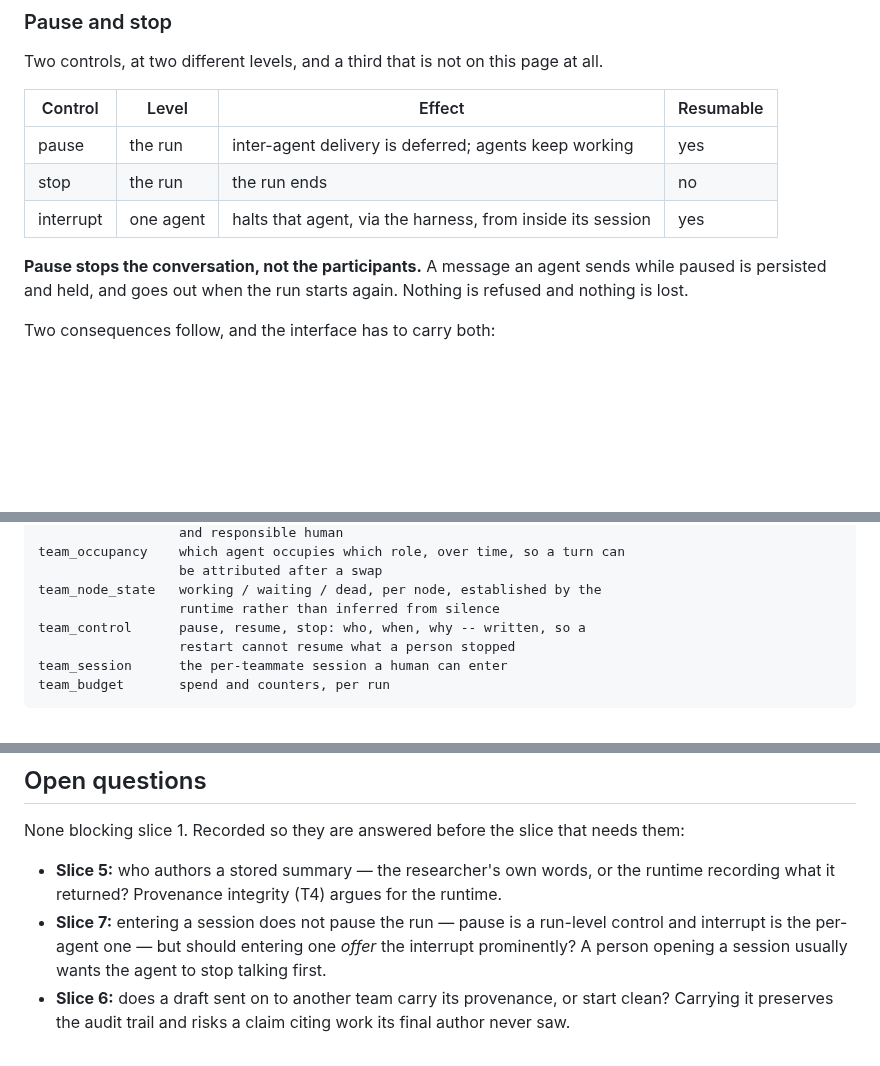
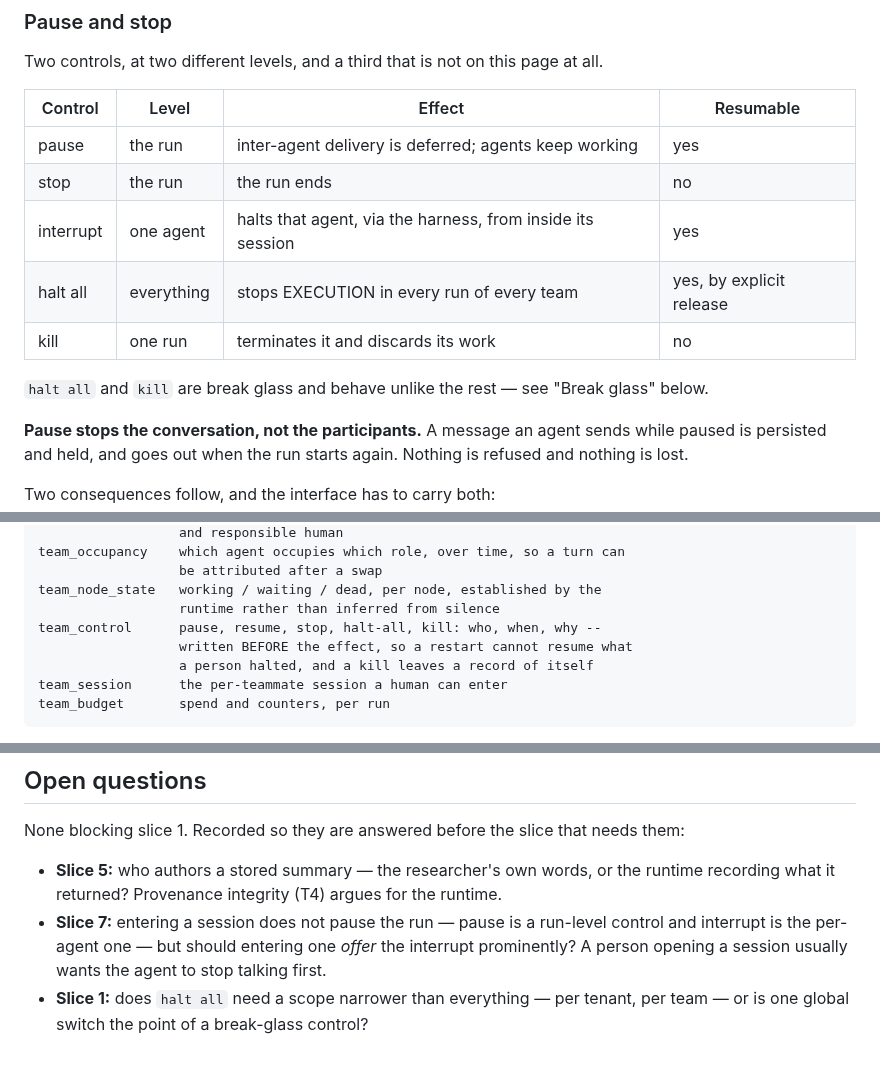
Before and after one commit to ferrosadb/ferrosa-memory, a Markdown page: specs/designs/2026-08-25-team-runtime.md, 3 parts joined by grey strips. Rendered like a GitHub page; blank space fills up the shorter version.

```diff
--- a/specs/designs/2026-08-25-team-runtime.md
+++ b/specs/designs/2026-08-25-team-runtime.md
@@ -154,6 +154,11 @@ all.
 | pause | the run | inter-agent delivery is deferred; agents keep working | yes |
 | stop | the run | the run ends | no |
 | interrupt | one agent | halts that agent, via the harness, from inside its session | yes |
+| halt all | everything | stops EXECUTION in every run of every team | yes, by explicit release |
+| kill | one run | terminates it and discards its work | no |
+
+`halt all` and `kill` are break glass and behave unlike the rest — see "Break
+glass" below.
 
 **Pause stops the conversation, not the participants.** A message an agent sends
 while paused is persisted and held, and goes out when the run starts again.
@@ -296,8 +349,9 @@ Seven tables. Names are indicative; the shapes are the commitment.
                       be attributed after a swap
     team_node_state   working / waiting / dead, per node, established by the
                       runtime rather than inferred from silence
-    team_control      pause, resume, stop: who, when, why -- written, so a
-                      restart cannot resume what a person stopped
+    team_control      pause, resume, stop, halt-all, kill: who, when, why --
+                      written BEFORE the effect, so a restart cannot resume what
+                      a person halted, and a kill leaves a record of itself
     team_session      the per-teammate session a human can enter
     team_budget       spend and counters, per run
 
@@ -423,6 +480,5 @@ needs them:
   control and interrupt is the per-agent one — but should entering one *offer*
   the interrupt prominently? A person opening a session usually wants the agent
   to stop talking first.
-- **Slice 6:** does a draft sent on to another team carry its provenance, or
-  start clean? Carrying it preserves the audit trail and risks a claim citing
-  work its final author never saw.
+- **Slice 1:** does `halt all` need a scope narrower than everything — per
+  tenant, per team — or is one global switch the point of a break-glass control?
```
Also changed, not shown: other parts of specs/designs/2026-08-25-team-runtime.md (+54 -3 lines), specs/decisions/adr-009-team-runtime.md (+62 -1 lines).
